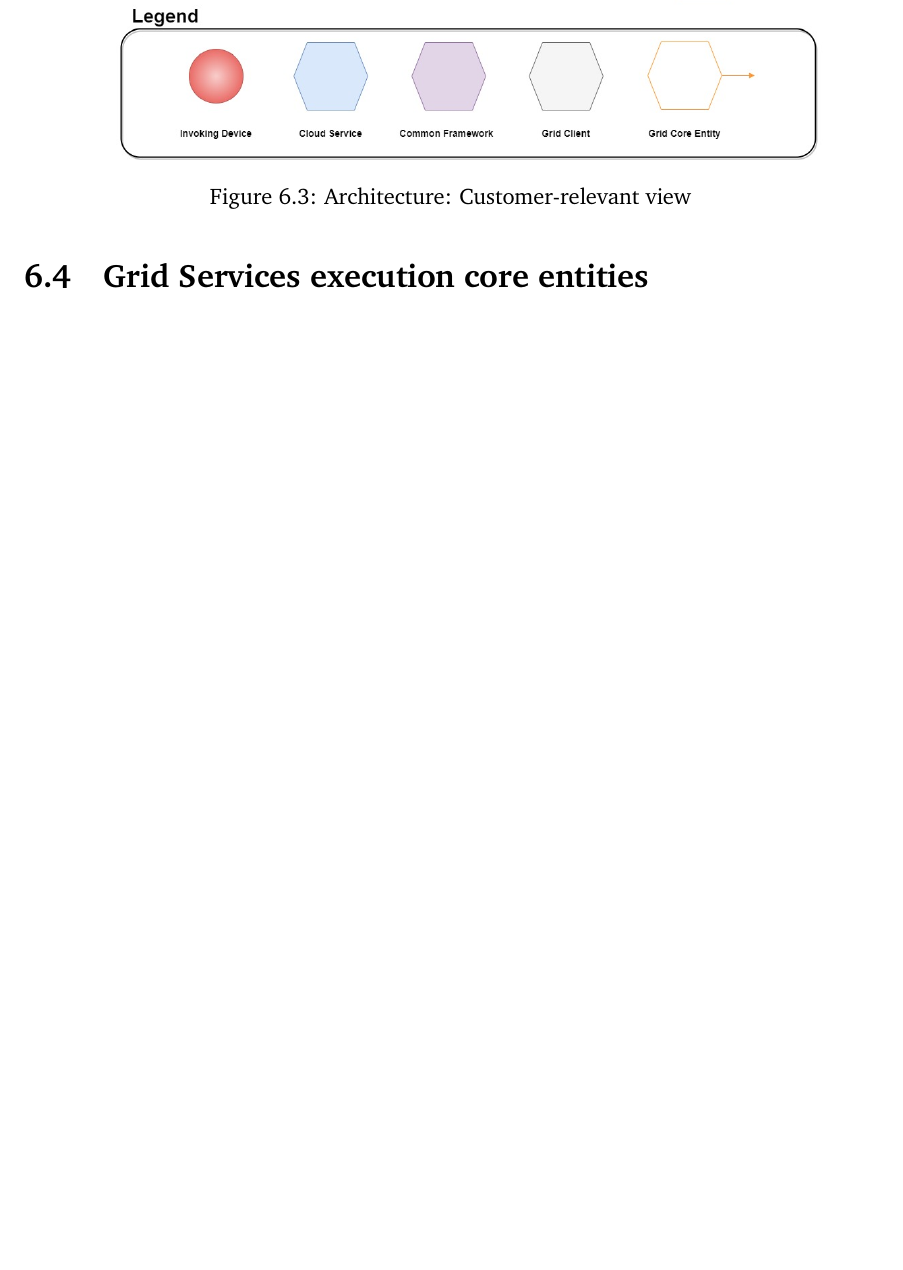
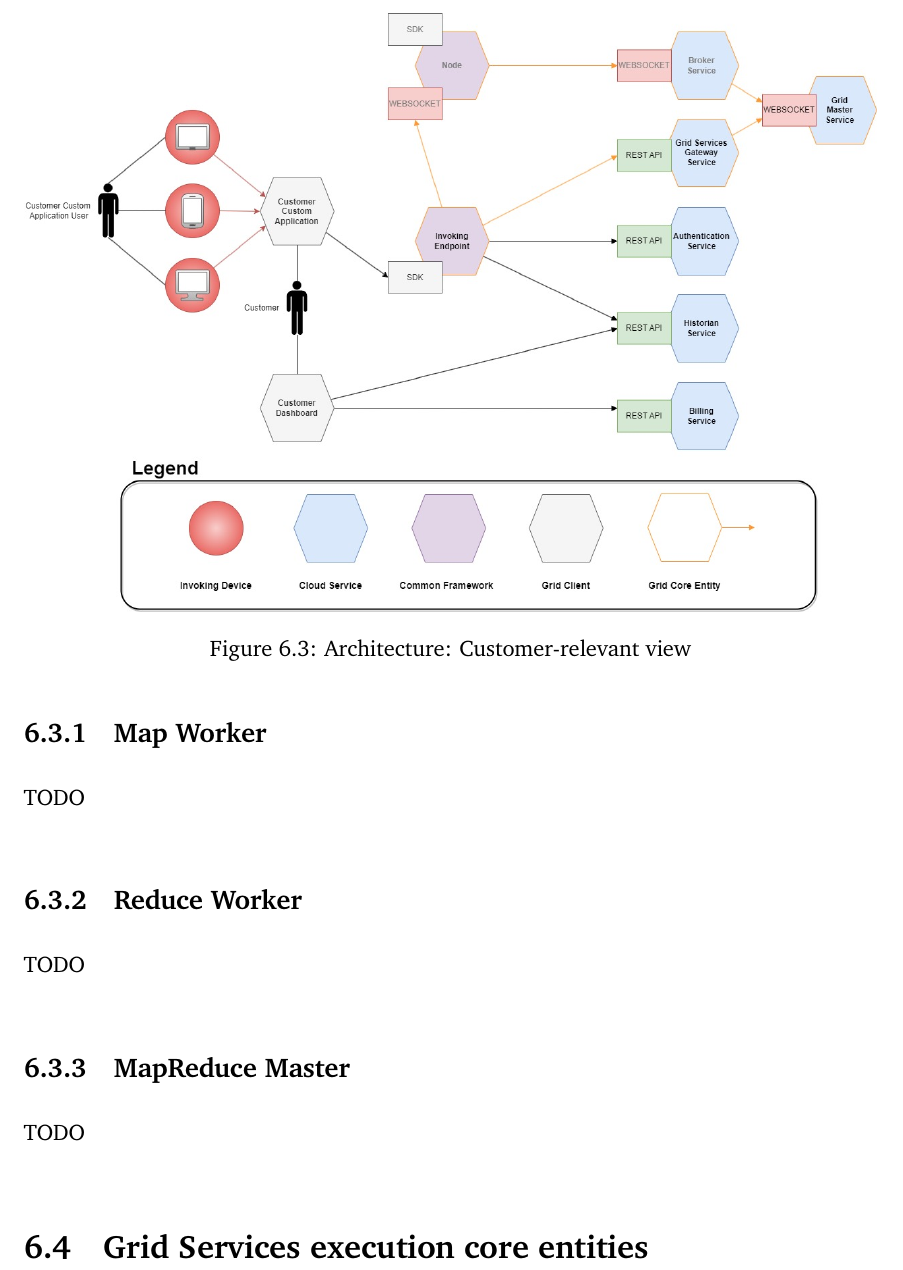
Before and after one commit to Tale152/master-thesis, a LaTeX thesis (main.tex, which reads document/chapters/chapter_6/sections/3_mapreduce_service.tex): part of page 80 of 84, cut so that both start at the same text, the shorter picture padded with empty space. Compiled offline with pdfLaTeX.

Commit message:
added subsections in MapReduce Service

```diff
--- a/document/chapters/chapter_6/sections/3_mapreduce_service.tex
+++ b/document/chapters/chapter_6/sections/3_mapreduce_service.tex
@@ -1,2 +1,11 @@
 \section{MapReduce Service}
 TODO
+
+\subsection{Map Worker}
+TODO
+
+\subsection{Reduce Worker}
+TODO
+
+\subsection{MapReduce Master}
+TODO
```
